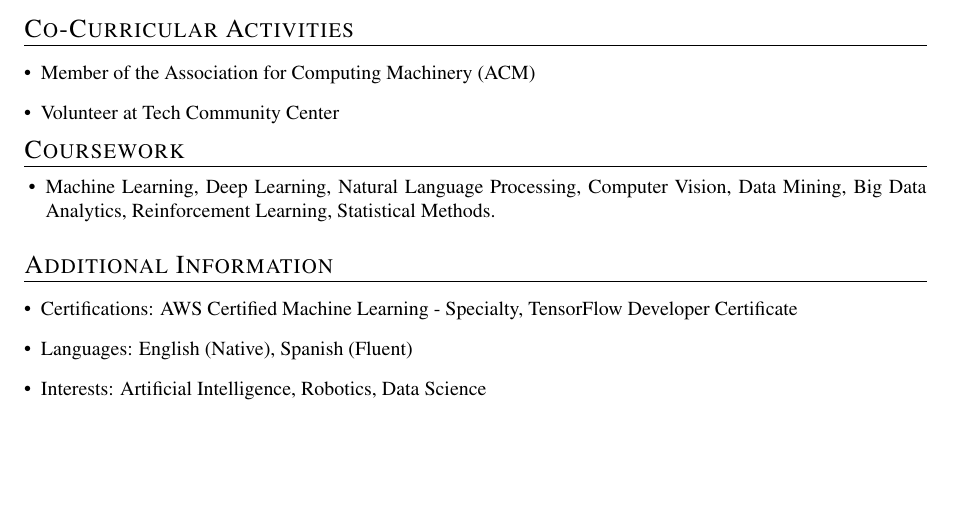
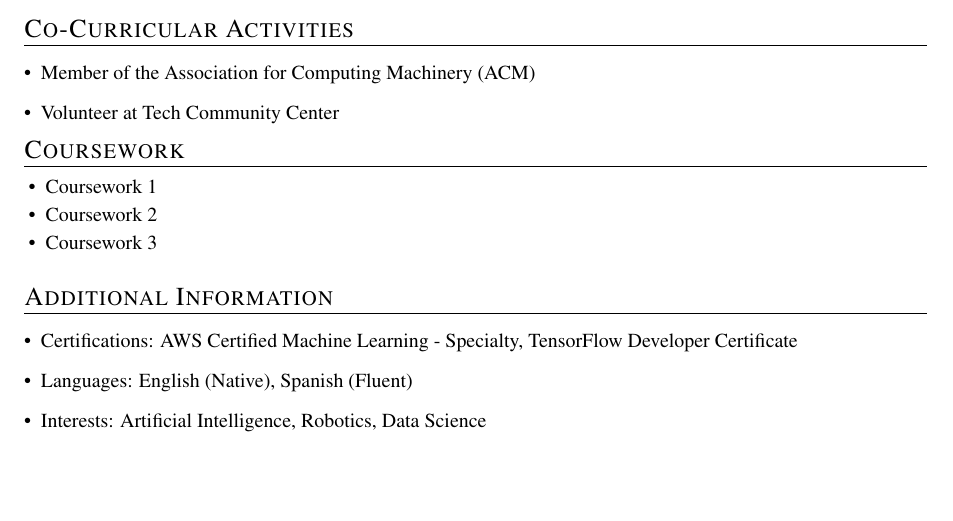
Before and after one commit to WalnutEagle/CV-Builder_LaTeX, a LaTeX document (main.tex, which reads coursework.tex): part of page 3 of 3, cut so that both start at the same text. Compiled offline with pdfLaTeX.

```diff
--- a/coursework.tex
+++ b/coursework.tex
@@ -4,6 +4,8 @@
 \resumeSubHeadingListStart
     \vspace{-0.25cm}
     \resumeItemListStart
-        \resumeItem{Machine Learning, Deep Learning, Natural Language Processing, Computer Vision, Data Mining, Big Data Analytics, Reinforcement Learning, Statistical Methods.}
+        \item {Coursework 1}
+        \item {Coursework 2}
+        \item {Coursework 3}
     \resumeItemListEnd
 \resumeSubHeadingListEnd
```
Also changed, not shown: main.tex (+1 -0 lines).
